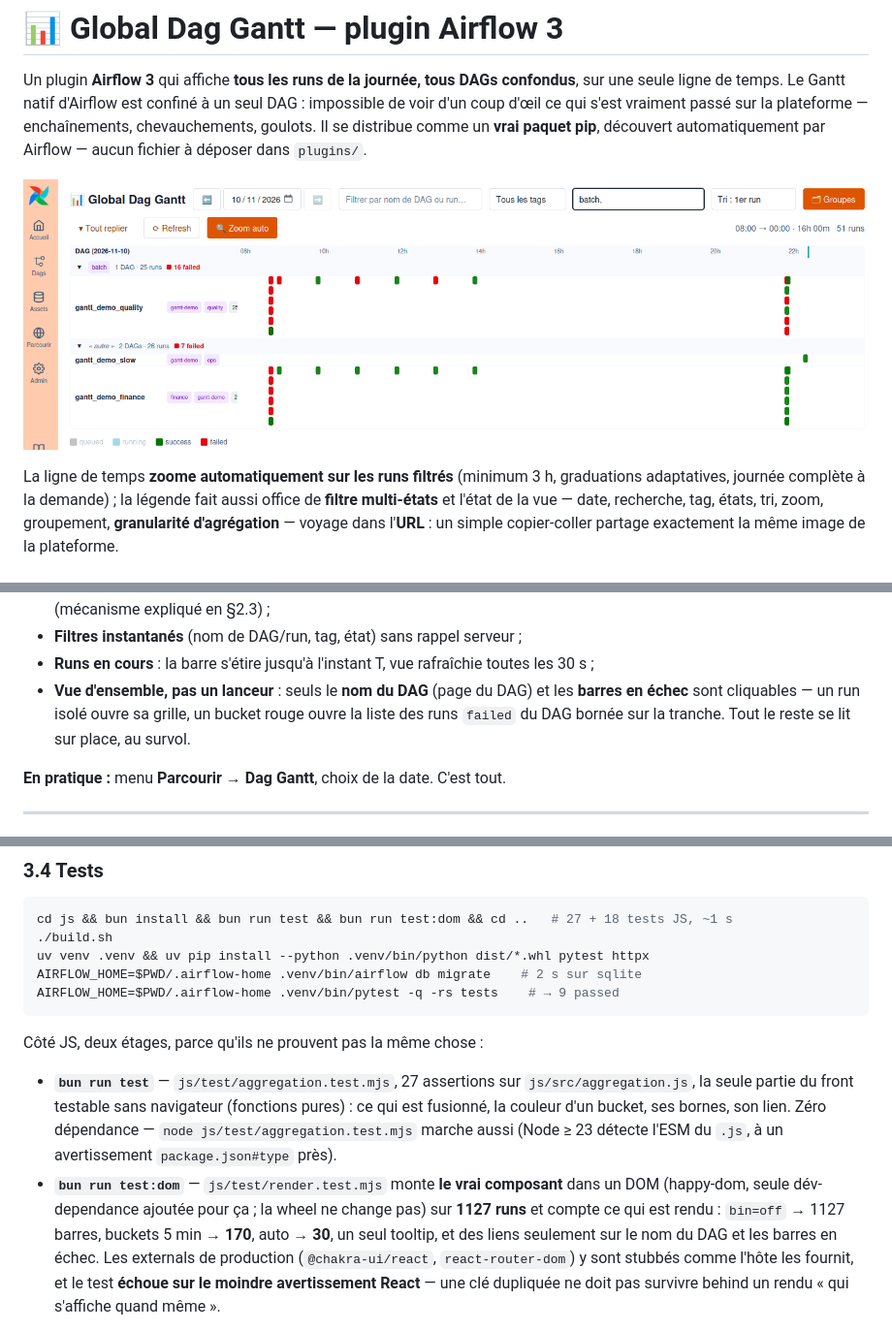
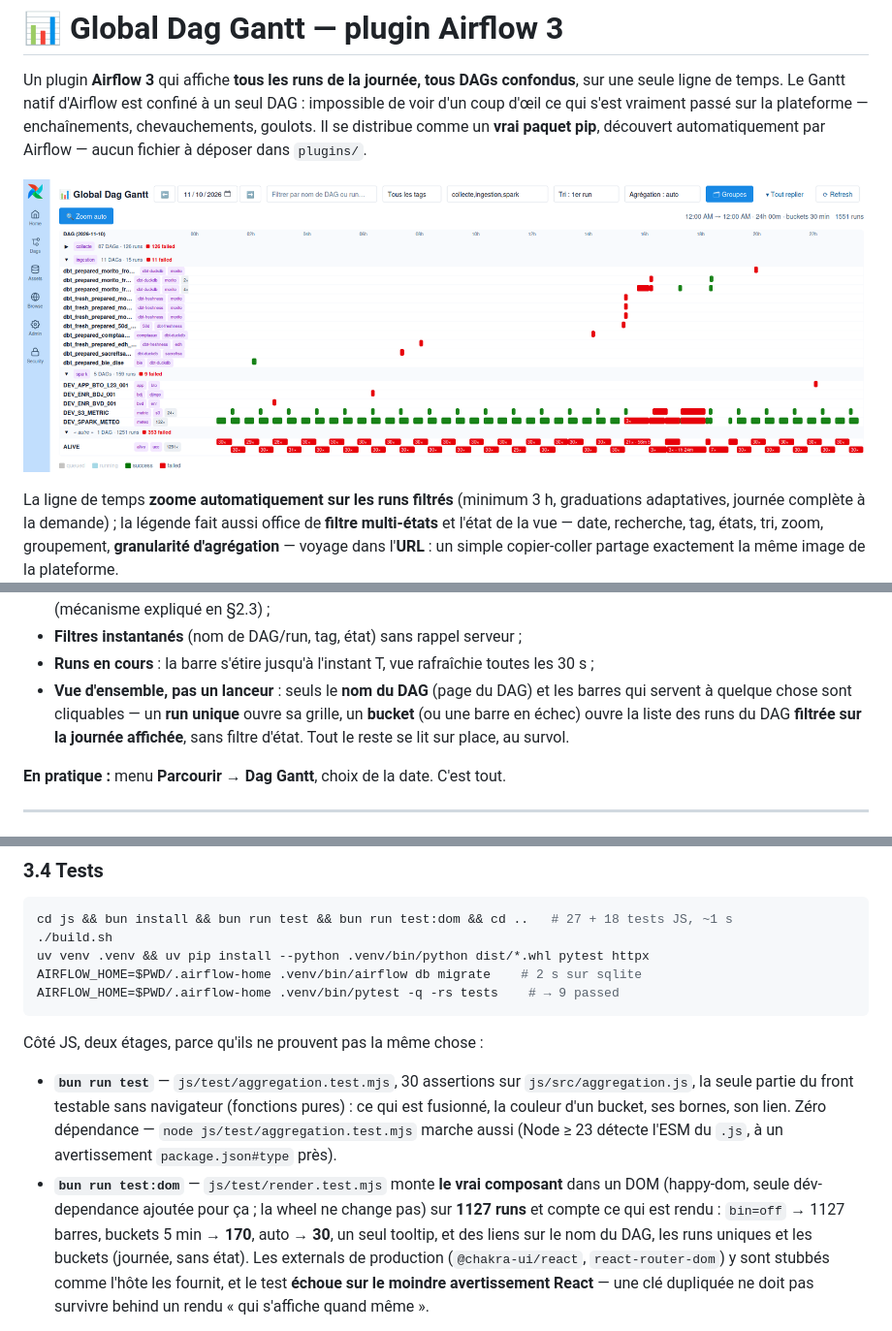
Before and after one commit to AntoineGiraud/airflow_plugin_dag_gantt, a Markdown page: README.md, 3 parts joined by grey strips. Shown at 97% size. GitHub-like rendering; pictures changed too: docs/dag_gantt.png.

```diff
--- a/README.md
+++ b/README.md
@@ -30,9 +30,10 @@ la plateforme.
   d'instance inclus (mécanisme expliqué en §2.3) ;
 - **Filtres instantanés** (nom de DAG/run, tag, état) sans rappel serveur ;
 - **Runs en cours** : la barre s'étire jusqu'à l'instant T, vue rafraîchie toutes les 30 s ;
-- **Vue d'ensemble, pas un lanceur** : seuls le **nom du DAG** (page du DAG) et les **barres en
-  échec** sont cliquables — un run isolé ouvre sa grille, un bucket rouge ouvre la liste des runs
-  `failed` du DAG bornée sur la tranche. Tout le reste se lit sur place, au survol.
+- **Vue d'ensemble, pas un lanceur** : seuls le **nom du DAG** (page du DAG) et les barres qui
+  servent à quelque chose sont cliquables — un **run unique** ouvre sa grille, un **bucket**
+  (ou une barre en échec) ouvre la liste des runs du DAG **filtrée sur la journée affichée**,
+  sans filtre d'état. Tout le reste se lit sur place, au survol.
 
 **En pratique :** menu **Parcourir → Dag Gantt**, choix de la date. C'est tout.
 
@@ -213,14 +214,14 @@ AIRFLOW_HOME=$PWD/.airflow-home .venv/bin/pytest -q -rs tests    # → 9 passed
 
 Côté JS, deux étages, parce qu'ils ne prouvent pas la même chose :
 
-- **`bun run test`** — `js/test/aggregation.test.mjs`, 27 assertions sur `js/src/aggregation.js`, la
+- **`bun run test`** — `js/test/aggregation.test.mjs`, 30 assertions sur `js/src/aggregation.js`, la
   seule partie du front testable sans navigateur (fonctions pures) : ce qui est fusionné, la couleur
   d'un bucket, ses bornes, son lien. Zéro dépendance — `node js/test/aggregation.test.mjs` marche
   aussi (Node ≥ 23 détecte l'ESM du `.js`, à un avertissement `package.json#type` près).
 - **`bun run test:dom`** — `js/test/render.test.mjs` monte **le vrai composant** dans un DOM
   (happy-dom, seule dév-dependance ajoutée pour ça ; la wheel ne change pas) sur **1127 runs** et
   compte ce qui est rendu : `bin=off` → 1127 barres, buckets 5 min → **170**, auto → **30**, un seul
-  tooltip, et des liens seulement sur le nom du DAG et les barres en échec. Les externals de
+  tooltip, et des liens sur le nom du DAG, les runs uniques et les buckets (journée, sans état). Les externals de
   production (`@chakra-ui/react`, `react-router-dom`) y sont stubbés comme l'hôte les fournit, et le
   test **échoue sur le moindre avertissement React** — une clé dupliquée ne doit pas survivre behind
   un rendu « qui s'affiche quand même ».
```
Also changed, not shown: plans/20261110_03_agregation-buckets-et-perf.md (+9 -0 lines), 4 other files.
